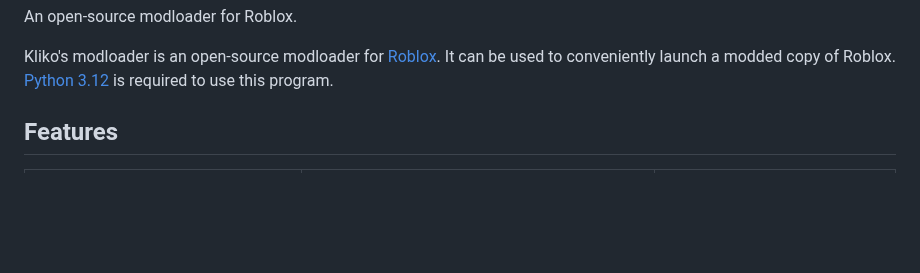
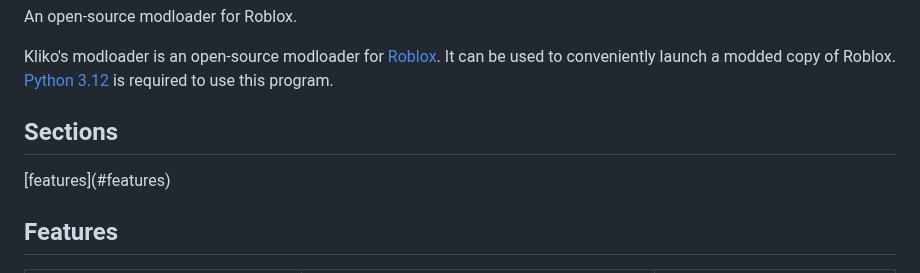
Before and after one commit to TheKliko/klikos-modloader, a Markdown page: readme.md, the part around the change. Rendered like a GitHub page; blank space fills up the shorter version.

```diff
--- a/readme.md
+++ b/readme.md
@@ -8,6 +8,11 @@
 An open-source modloader for Roblox.
 
 Kliko's modloader is an open-source modloader for <a href="https://www.roblox.com">Roblox</a>. It can be used to conveniently launch a modded copy of Roblox. <a href="https://www.python.org">Python 3.12</a> is required to use this program.
+
+
+
+<h2>Sections</h2>
+[features](#features)
 
 
 
```
